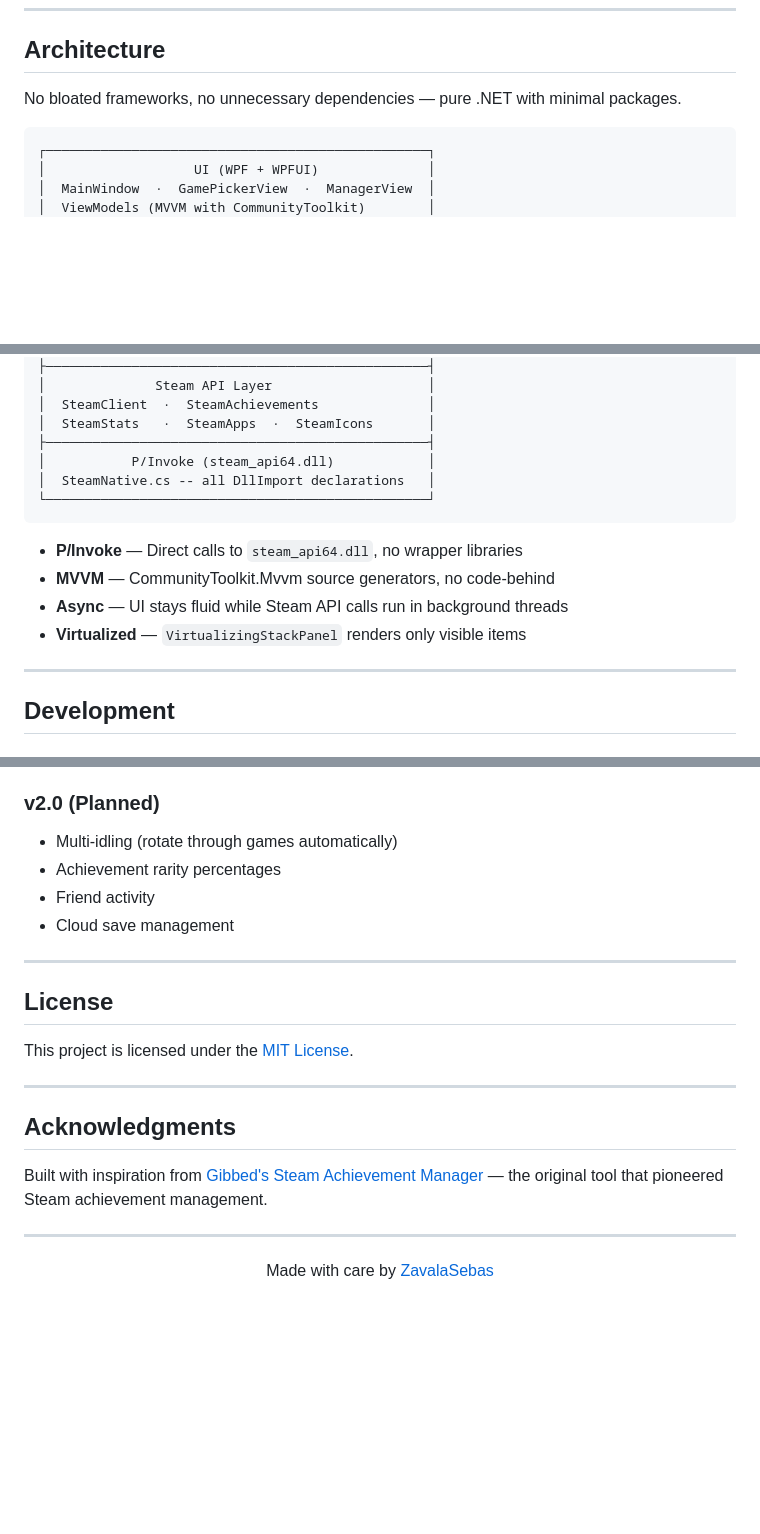
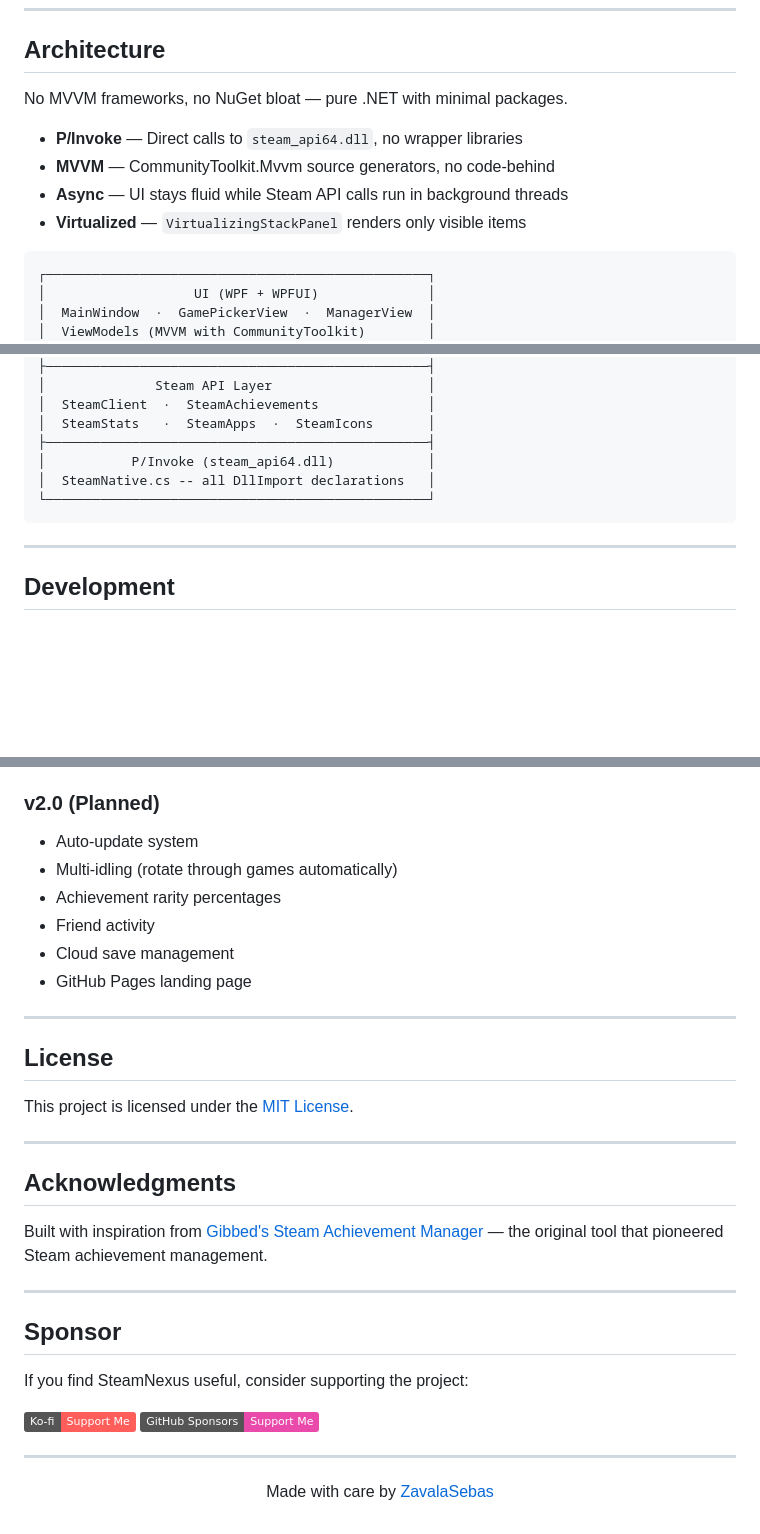
Before and after one commit to ZavalaSebas/SteamManager, a Markdown page: README.md, 3 parts joined by grey strips. GitHub-like rendering; badges without logos; blank space fills up the shorter version.

````diff
--- a/README.md
+++ b/README.md
@@ -76,7 +96,12 @@ dotnet publish src/SteamNexus/SteamNexus.csproj -c Release -r win-x64 --self-con
 
 ## Architecture
 
-No bloated frameworks, no unnecessary dependencies — pure .NET with minimal packages.
+No MVVM frameworks, no NuGet bloat — pure .NET with minimal packages.
+
+- **P/Invoke** — Direct calls to `steam_api64.dll`, no wrapper libraries
+- **MVVM** — CommunityToolkit.Mvvm source generators, no code-behind
+- **Async** — UI stays fluid while Steam API calls run in background threads
+- **Virtualized** — `VirtualizingStackPanel` renders only visible items
 
 ```
 ┌─────────────────────────────────────────────────┐
@@ -97,11 +122,6 @@ No bloated frameworks, no unnecessary dependencies — pure .NET with minimal pa
 └─────────────────────────────────────────────────┘
 ```
 
-- **P/Invoke** — Direct calls to `steam_api64.dll`, no wrapper libraries
-- **MVVM** — CommunityToolkit.Mvvm source generators, no code-behind
-- **Async** — UI stays fluid while Steam API calls run in background threads
-- **Virtualized** — `VirtualizingStackPanel` renders only visible items
-
 ---
 
 ## Development
@@ -160,10 +166,12 @@ dotnet publish src/SteamNexus/SteamNexus.csproj -c Release -r win-x64 --self-con
 - Favorites and search
 
 ### v2.0 (Planned)
+- Auto-update system
 - Multi-idling (rotate through games automatically)
 - Achievement rarity percentages
 - Friend activity
 - Cloud save management
+- GitHub Pages landing page
 
 ---
 
@@ -179,6 +187,15 @@ Built with inspiration from [Gibbed's Steam Achievement Manager](https://github.
 
 ---
 
+## Sponsor
+
+If you find SteamNexus useful, consider supporting the project:
+
+[![Ko-fi](https://img.shields.io/badge/Ko--fi-Support%20Me-ff5e5b?logo=ko-fi&logoColor=white)](https://ko-fi.com/sebastianzavala82573)
+[![GitHub Sponsors](https://img.shields.io/badge/GitHub%20Sponsors-Support%20Me-ea4aaa?logo=github-sponsors&logoColor=white)](https://github.com/sponsors/ZavalaSebas)
+
+---
+
 <div align="center">
 
 Made with care by [ZavalaSebas](https://github.com/ZavalaSebas)
````
Also changed, not shown: other parts of README.md (+25 -19 lines).
